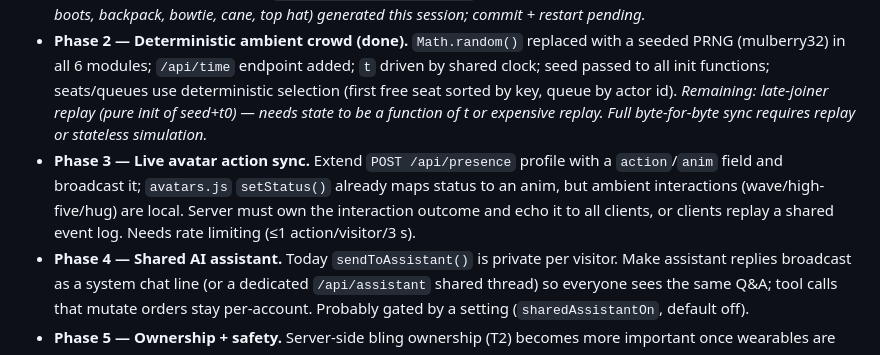
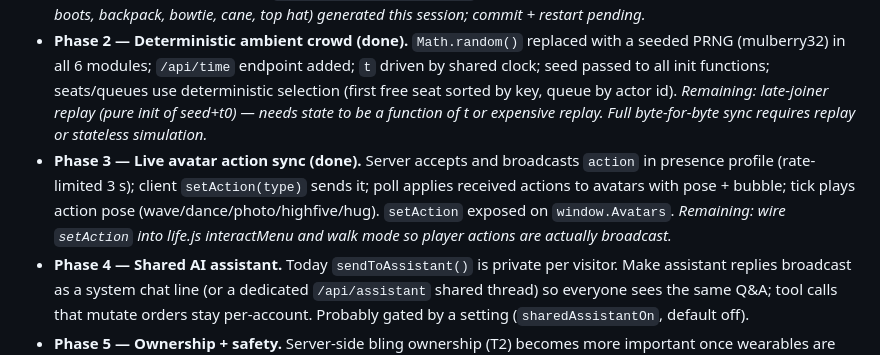
Before and after one commit to xmindpingx/foodtruck, a Markdown page: ROADMAP.md, the part around the change. Drawn GitHub-style.

Commit message:
Update ROADMAP: Phase 3 done (action sync); remaining wiring

```diff
--- a/ROADMAP.md
+++ b/ROADMAP.md
@@ -108,11 +108,7 @@ standing next to each other see different crowd behaviour.
   *Status: first 8 items (fedora, shades, oxfords, cowboy boots, backpack, bowtie, cane,
   top hat) generated this session; commit + restart pending.*
 - **Phase 2 — Deterministic ambient crowd (done).** `Math.random()` replaced with a seeded PRNG (mulberry32) in all 6 modules; `/api/time` endpoint added; `t` driven by shared clock; seed passed to all init functions; seats/queues use deterministic selection (first free seat sorted by key, queue by actor id). *Remaining: late-joiner replay (pure init of seed+t0) — needs state to be a function of t or expensive replay. Full byte-for-byte sync requires replay or stateless simulation.*
-- **Phase 3 — Live avatar action sync.** Extend `POST /api/presence` profile with a
-  `action`/`anim` field and broadcast it; `avatars.js` `setStatus()` already maps status
-  to an anim, but ambient interactions (wave/high-five/hug) are local. Server must
-  own the interaction outcome and echo it to all clients, or clients replay a shared
-  event log. Needs rate limiting (≤1 action/visitor/3 s).
+- **Phase 3 — Live avatar action sync (done).** Server accepts and broadcasts `action` in presence profile (rate-limited 3 s); client `setAction(type)` sends it; poll applies received actions to avatars with pose + bubble; tick plays action pose (wave/dance/photo/highfive/hug). `setAction` exposed on `window.Avatars`. *Remaining: wire `setAction` into life.js interactMenu and walk mode so player actions are actually broadcast.*
 - **Phase 4 — Shared AI assistant.** Today `sendToAssistant()` is private per visitor.
   Make assistant replies broadcast as a system chat line (or a dedicated `/api/assistant`
   shared thread) so everyone sees the same Q&A; tool calls that mutate orders stay
```
